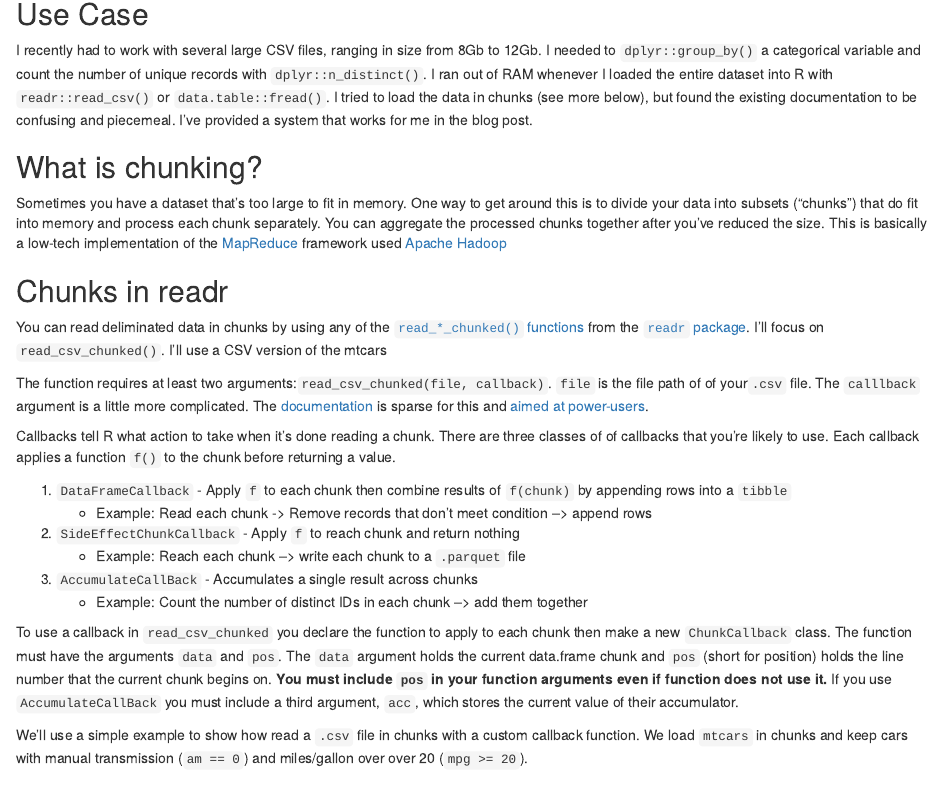
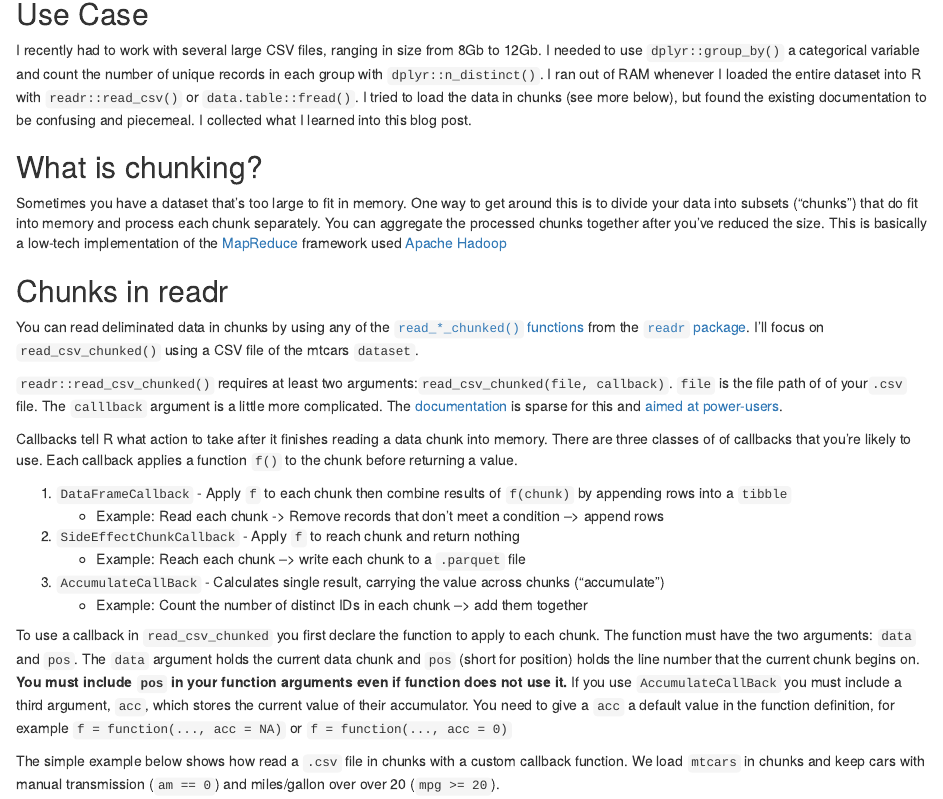
Before and after one commit to kravitzel/hugo_site, an R Markdown document (content/blog/2022-04-01-reading-large-delimited-datasets-in-chunks-with-readr/index.Rmarkdown): the page in a window 1100 px wide, from 140 px down. Rendered offline with R 4.5, knitr and Pandoc, with nearby package versions.

Commit message:
proofread and finsh readr post

````diff
--- a/content/blog/2022-04-01-reading-large-delimited-datasets-in-chunks-with-readr/index.Rmarkdown
+++ b/content/blog/2022-04-01-reading-large-delimited-datasets-in-chunks-with-readr/index.Rmarkdown
@@ -6,5 +6,5 @@ date: 04/13/2022
 author: "Eli S. Kravitz"
-draft: true
+draft: false
 series:
 tags:
 categories:
@@ -13,7 +13,7 @@ layout: single # single or single-sidebar
 
 ## Use Case
 
-I recently had to work with several large CSV files, ranging in size from 8Gb to 12Gb. I needed to `dplyr::group_by()` a categorical variable and count the number of unique records with `dplyr::n_distinct()`.  I ran out of RAM whenever I loaded the entire dataset into R with `readr::read_csv()` or `data.table::fread()`.  I tried to load the data in chunks (see more below), but found the existing documentation to be confusing and piecemeal. I've provided a system that works for me in the blog post.
+I recently had to work with several large CSV files, ranging in size from 8Gb to 12Gb. I needed to use `dplyr::group_by()` a categorical variable and count the number of unique records in each group with `dplyr::n_distinct()`.  I ran out of RAM whenever I loaded the entire dataset into R with `readr::read_csv()` or `data.table::fread()`.  I tried to load the data in chunks (see more below), but found the existing documentation to be confusing and piecemeal. I collected what I learned into this blog post.
 
 ## What is chunking?
 
@@ -21,23 +21,23 @@ Sometimes you have a dataset that's too large to fit in memory.  One way to get
 
 ## Chunks in readr
 
-You can read deliminated data in chunks by using any of the  [`read_*_chunked()` functions](https://readr.tidyverse.org/reference/read_delim_chunked.html) from the [`readr` package](https://readr.tidyverse.org/index.html). I'll focus on `read_csv_chunked()`. I'll use a CSV version of the mtcars
+You can read deliminated data in chunks by using any of the  [`read_*_chunked()` functions](https://readr.tidyverse.org/reference/read_delim_chunked.html) from the [`readr` package](https://readr.tidyverse.org/index.html). I'll focus on `read_csv_chunked()` using a CSV file of the mtcars `dataset`.
 
 
-The function requires at least two arguments:`read_csv_chunked(file, callback)`.  `file` is the file path of of your`.csv` file. The `calllback` argument is a little more complicated. The [documentation](https://readr.tidyverse.org/reference/callback.html#ref-examples) is sparse for this and [aimed at power-users](https://github.com/tidyverse/readr/issues/510#issuecomment-242363754).
+`readr::read_csv_chunked()` requires at least two arguments:`read_csv_chunked(file, callback)`.  `file` is the file path of of your`.csv` file. The `calllback` argument is a little more complicated. The [documentation](https://readr.tidyverse.org/reference/callback.html#ref-examples) is sparse for this and [aimed at power-users](https://github.com/tidyverse/readr/issues/510#issuecomment-242363754).
 
-Callbacks tell R what action to take when it's done reading a chunk. There are three classes of of callbacks that you're likely to use. Each callback applies a function `f()` to the chunk before returning a value.
+Callbacks tell R what action to take after it finishes reading a data chunk into memory.  There are three classes of of callbacks that you're likely to use. Each callback applies a function `f()` to the chunk before returning a value.
 
 1. `DataFrameCallback` - Apply `f` to each chunk then combine results of `f(chunk)` by appending rows  into a `tibble`
-    + Example: Read each chunk -> Remove records that don't meet condition  --> append rows
+    + Example: Read each chunk -> Remove records that don't meet a condition  --> append rows
 2. `SideEffectChunkCallback` - Apply `f` to reach chunk and return nothing
     + Example: Reach each chunk --> write each chunk to a `.parquet ` file
-3. `AccumulateCallBack` - Accumulates a single result across chunks
+3. `AccumulateCallBack` - Calculates single result, carrying the value across chunks ("accumulate")
     + Example: Count the number of distinct IDs in each chunk --> add them together
 
-To use a callback in `read_csv_chunked` you declare the function to apply to each chunk then make a new `ChunkCallback` class. The function must have the arguments `data` and `pos`. The `data` argument holds the current data.frame chunk and `pos` (short for position) holds the line number that the current chunk begins on.   **You must include `pos` in your function arguments even if function does not use it.** If you use `AccumulateCallBack` you must include a third argument, `acc`, which stores the current value of their accumulator.
+To use a callback in `read_csv_chunked` you first declare the function to apply to each chunk. The function must have the two arguments: `data` and `pos`. The `data` argument holds the current data chunk and `pos` (short for position) holds the line number that the current chunk begins on.   **You must include `pos` in your function arguments even if function does not use it.** If you use `AccumulateCallBack` you must include a third argument, `acc`, which stores the current value of their accumulator. You need to give a `acc` a default value in the function definition, for example `f = function(..., acc = NA)` or `f = function(..., acc = 0)`
 
-We'll use a simple example to show how read a `.csv` file in chunks with a custom callback function. We load `mtcars` in chunks and keep cars with manual transmission (`am == 0`) and miles/gallon over over 20 (`mpg >= 20`).
+The simple example below shows how read a `.csv` file in chunks with a custom callback function. We load `mtcars` in chunks and keep cars with manual transmission (`am == 0`) and miles/gallon over over 20 (`mpg >= 20`).
 
 ```{r message=FALSE, warning=FALSE}
 library(readr)
````
Also changed, not shown: content/blog/2022-04-01-reading-large-delimited-datasets-in-chunks-with-readr/featured.jpg (added), content/blog/2022-04-01-reading-large-delimited-datasets-in-chunks-with-readr/index.Rmarkdown (2 more changed lines), 1 other file.
